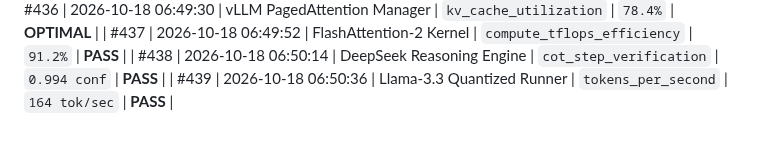
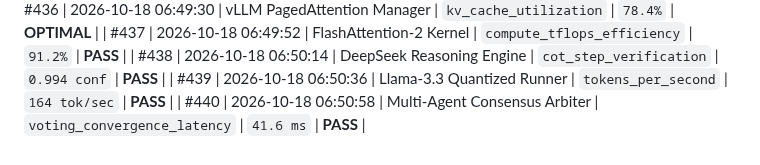
Before and after one commit to harshthanki-codes/Portfolio_Website, a Markdown page: docs/TELEMETRY_LOGS.md, the part around the change. Rendered like a GitHub page.

Commit message:
feat(eval): benchmark empirical accuracy for multi-agent consensus arbiter [checkpoint #440]

```diff
--- a/docs/TELEMETRY_LOGS.md
+++ b/docs/TELEMETRY_LOGS.md
@@ -445,3 +445,4 @@
 | #437 | 2026-10-18 06:49:52 | FlashAttention-2 Kernel | `compute_tflops_efficiency` | `91.2%` | **PASS** |
 | #438 | 2026-10-18 06:50:14 | DeepSeek Reasoning Engine | `cot_step_verification` | `0.994 conf` | **PASS** |
 | #439 | 2026-10-18 06:50:36 | Llama-3.3 Quantized Runner | `tokens_per_second` | `164 tok/sec` | **PASS** |
+| #440 | 2026-10-18 06:50:58 | Multi-Agent Consensus Arbiter | `voting_convergence_latency` | `41.6 ms` | **PASS** |
```
